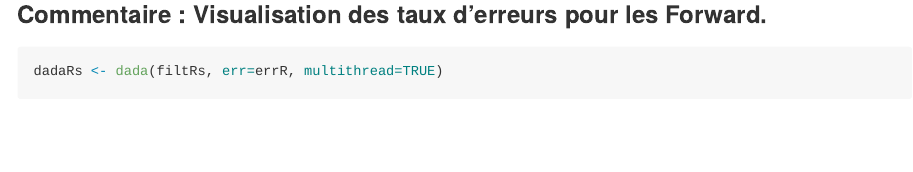
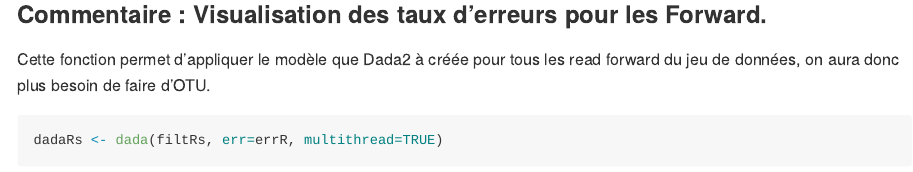
Before and after one commit to myriam351/CC3, an R Markdown document (02_stat-analysiscc3.Rmd): the page in a window 1100 px wide, from 4090 px down. Rendered offline with R 4.5, knitr and Pandoc, with nearby package versions; some code elsewhere in the file could not run offline; long lines of code are wrapped.

Commit message:
Mise à jour du fichier 02_stat-analysis

````diff
--- a/02_stat-analysiscc3.Rmd
+++ b/02_stat-analysiscc3.Rmd
@@ -107,6 +107,9 @@ plotErrors(errR, nominalQ=TRUE)
 dadaFs <- dada(filtFs, err=errF, multithread=TRUE)
 ```
 ### Commentaire : Visualisation des taux d’erreurs pour les Forward.
+
+
+Cette fonction permet d’appliquer le modèle que Dada2 à créée pour tous les read forward du jeu de données, on aura donc plus besoin de faire d’OTU.
 
 
 
````
